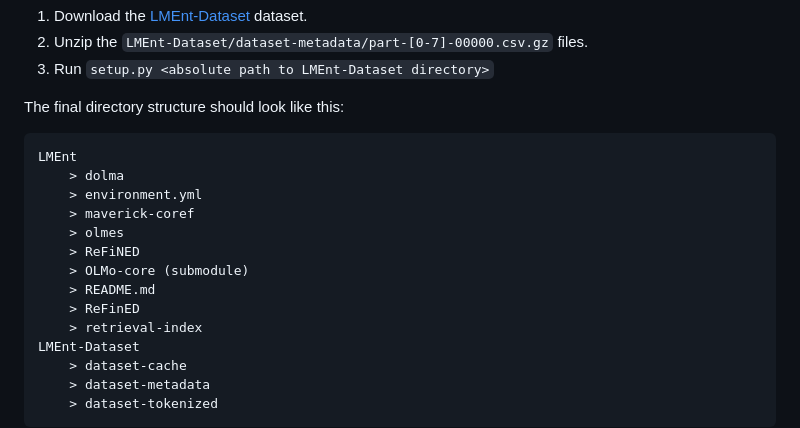
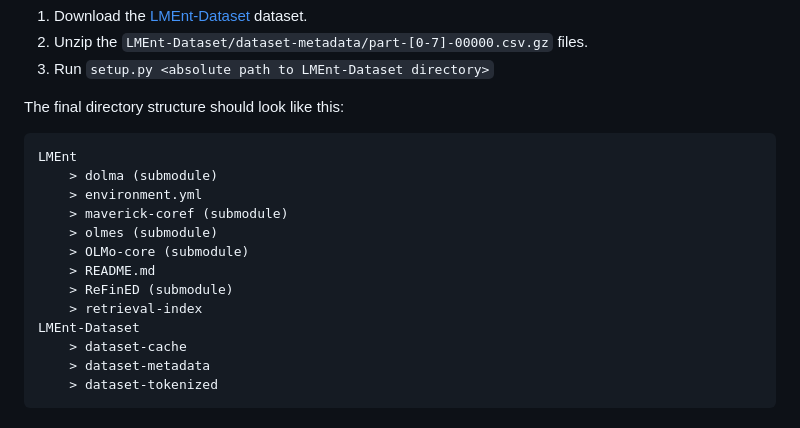
Before and after one commit to dhgottesman/LMEnt, a Markdown page: README.md, the part around the change. GitHub-like rendering.

Commit message:
Clarify directory structure with submodule notation
Updated README to indicate submodules for directories.

````diff
--- a/README.md
+++ b/README.md
@@ -22,14 +22,13 @@ To set up the dataset and dataloader, please follow these steps:
 The final directory structure should look like this:
 ```
 LMEnt
-    > dolma
+    > dolma (submodule)
     > environment.yml
-    > maverick-coref
-    > olmes
-    > ReFiNED
+    > maverick-coref (submodule)
+    > olmes (submodule)
     > OLMo-core (submodule)
     > README.md
-    > ReFinED
+    > ReFinED (submodule)
     > retrieval-index
 LMEnt-Dataset
     > dataset-cache
````
